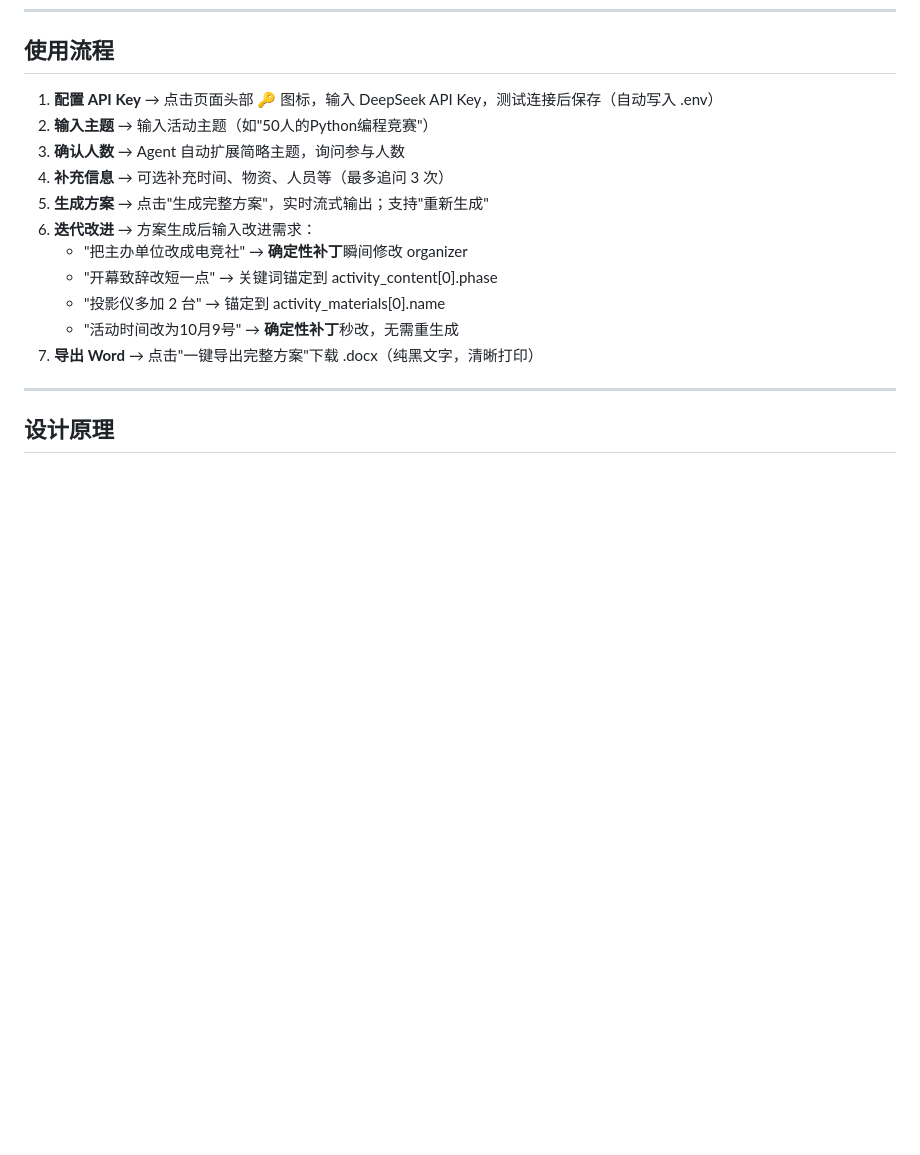
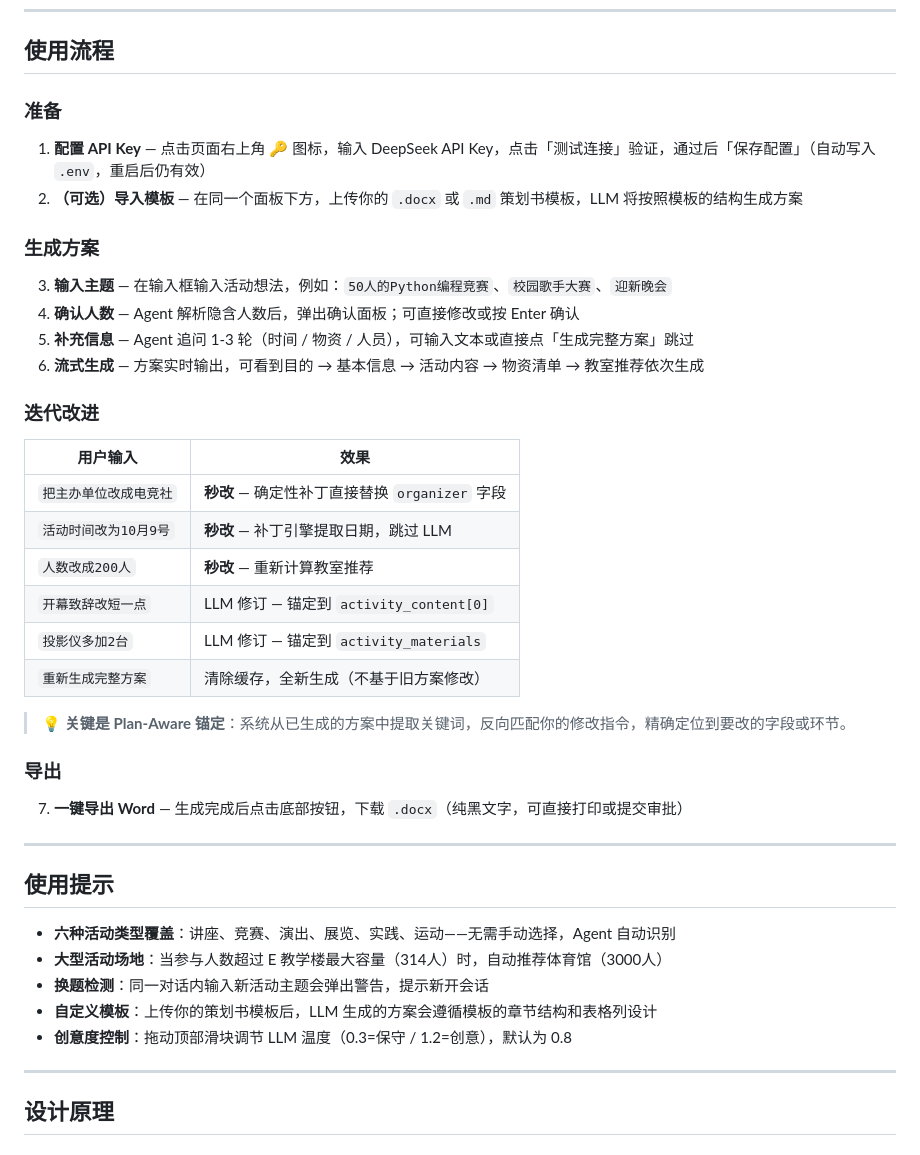
Before and after one commit to shuda-li/Campus-Compass, a Markdown page: README.md, the part around the change. GitHub-like rendering; blank space fills up the shorter version.

Commit message:
docs: 重写使用流程——分准备/生成/迭代三阶段+表格+使用提示

```diff
--- a/README.md
+++ b/README.md
@@ -302,17 +302,44 @@ docker run -p 5000:5000 --env-file .env campus-compass
 
 ## 使用流程
 
-1. **配置 API Key** → 点击页面头部 🔑 图标，输入 DeepSeek API Key，测试连接后保存（自动写入 .env）
-2. **输入主题** → 输入活动主题（如"50人的Python编程竞赛"）
-3. **确认人数** → Agent 自动扩展简略主题，询问参与人数
-4. **补充信息** → 可选补充时间、物资、人员等（最多追问 3 次）
-5. **生成方案** → 点击"生成完整方案"，实时流式输出；支持"重新生成"
-6. **迭代改进** → 方案生成后输入改进需求：
-   - "把主办单位改成电竞社" → **确定性补丁**瞬间修改 organizer
-   - "开幕致辞改短一点" → 关键词锚定到 activity_content[0].phase
-   - "投影仪多加 2 台" → 锚定到 activity_materials[0].name
-   - "活动时间改为10月9号" → **确定性补丁**秒改，无需重生成
-7. **导出 Word** → 点击"一键导出完整方案"下载 .docx（纯黑文字，清晰打印）
+### 准备
+
+1. **配置 API Key** — 点击页面右上角 🔑 图标，输入 DeepSeek API Key，点击「测试连接」验证，通过后「保存配置」（自动写入 `.env`，重启后仍有效）
+2. **（可选）导入模板** — 在同一个面板下方，上传你的 `.docx` 或 `.md` 策划书模板，LLM 将按照模板的结构生成方案
+
+### 生成方案
+
+3. **输入主题** — 在输入框输入活动想法，例如：`50人的Python编程竞赛`、`校园歌手大赛`、`迎新晚会`
+4. **确认人数** — Agent 解析隐含人数后，弹出确认面板；可直接修改或按 Enter 确认
+5. **补充信息** — Agent 追问 1-3 轮（时间 / 物资 / 人员），可输入文本或直接点「生成完整方案」跳过
+6. **流式生成** — 方案实时输出，可看到目的 → 基本信息 → 活动内容 → 物资清单 → 教室推荐依次生成
+
+### 迭代改进
+
+| 用户输入 | 效果 |
+|----------|------|
+| `把主办单位改成电竞社` | **秒改** — 确定性补丁直接替换 `organizer` 字段 |
+| `活动时间改为10月9号` | **秒改** — 补丁引擎提取日期，跳过 LLM |
+| `人数改成200人` | **秒改** — 重新计算教室推荐 |
+| `开幕致辞改短一点` | LLM 修订 — 锚定到 `activity_content[0]` |
+| `投影仪多加2台` | LLM 修订 — 锚定到 `activity_materials` |
+| `重新生成完整方案` | 清除缓存，全新生成（不基于旧方案修改） |
+
+> 💡 **关键是 Plan-Aware 锚定**：系统从已生成的方案中提取关键词，反向匹配你的修改指令，精确定位到要改的字段或环节。
+
+### 导出
+
+7. **一键导出 Word** — 生成完成后点击底部按钮，下载 `.docx`（纯黑文字，可直接打印或提交审批）
+
+---
+
+## 使用提示
+
+- **六种活动类型覆盖**：讲座、竞赛、演出、展览、实践、运动——无需手动选择，Agent 自动识别
+- **大型活动场地**：当参与人数超过 E 教学楼最大容量（314人）时，自动推荐体育馆（3000人）
+- **换题检测**：同一对话内输入新活动主题会弹出警告，提示新开会话
+- **自定义模板**：上传你的策划书模板后，LLM 生成的方案会遵循模板的章节结构和表格列设计
+- **创意度控制**：拖动顶部滑块调节 LLM 温度（0.3=保守 / 1.2=创意），默认为 0.8
 
 ---
 
```
